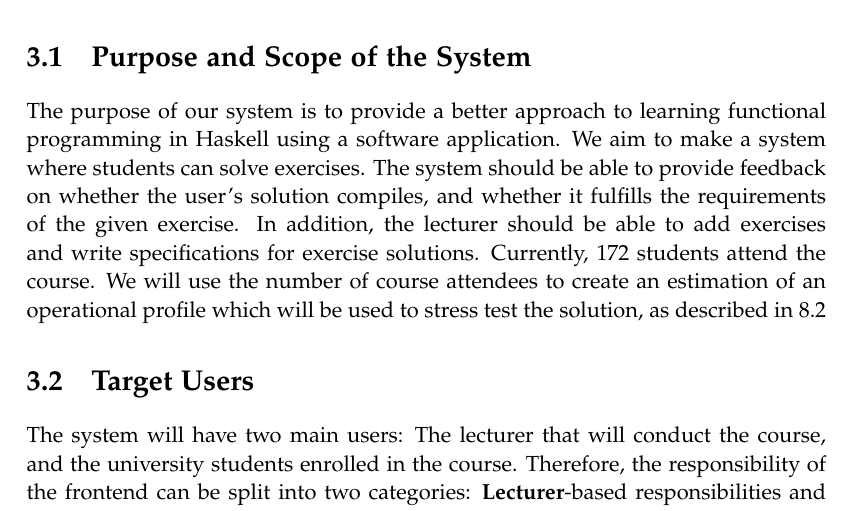
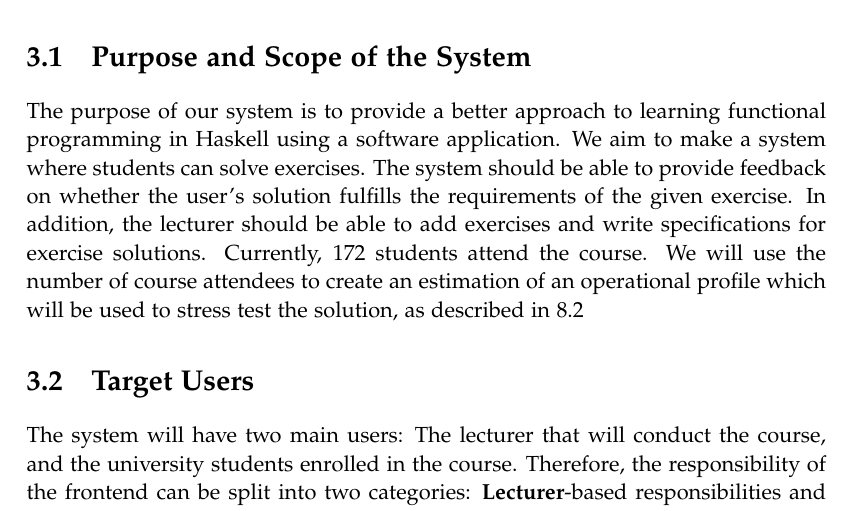
Before and after one commit to chhoumann/p7, a LaTeX thesis (report/master.tex, which reads report/sections/Specification/Specification.tex): part of page 19 of 70, cut so that both start at the same text. Compiled offline with pdfLaTeX.

Commit message:
Update report/sections/Specification/Specification.tex
Co-authored-by: Rasmus Hoeyer Hansen <32592615+TheRumle@users.noreply.github.com>

```diff
--- a/report/sections/Specification/Specification.tex
+++ b/report/sections/Specification/Specification.tex
@@ -2,7 +2,7 @@ This chapter presents an overview of our system using a system specification con
 
 \section{Purpose and Scope of the System}
 The purpose of our system is to provide a better approach to learning functional programming in Haskell using a software application.
-We aim to make a system where students can solve exercises. The system should be able to provide feedback on whether the user's solution compiles, and whether it fulfills the requirements of the given exercise.
+We aim to make a system where students can solve exercises. The system should be able to provide feedback on whether the user's solution fulfills the requirements of the given exercise.
 In addition, the lecturer should be able to add exercises and write specifications for exercise solutions.
 Currently, 172 students attend the course.
 We will use the number of course attendees to create an estimation of an operational profile which will be used to stress test the solution, as described in \ref{chap:Benchmarking}
```
